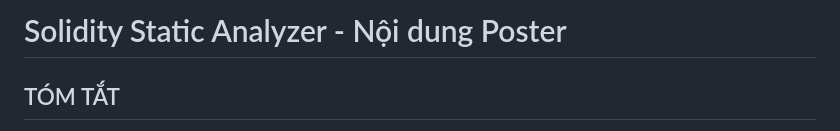
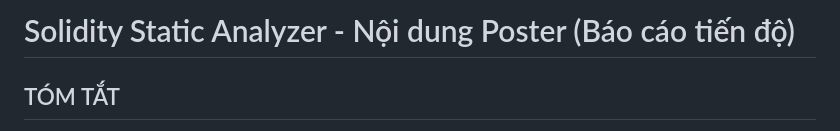
Before and after one commit to BlankBire/Solidity-Static-Analyzer, a Markdown page: poster/poster.md, the part around the change. Drawn GitHub-style.

```diff
--- a/poster/poster.md
+++ b/poster/poster.md
@@ -1,4 +1,4 @@
-# Solidity Static Analyzer - Nội dung Poster
+# Solidity Static Analyzer - Nội dung Poster (Báo cáo tiến độ)
 
 ## TÓM TẮT
 
```
Also changed, not shown: paper/paper.md (renamed from paper.md).
